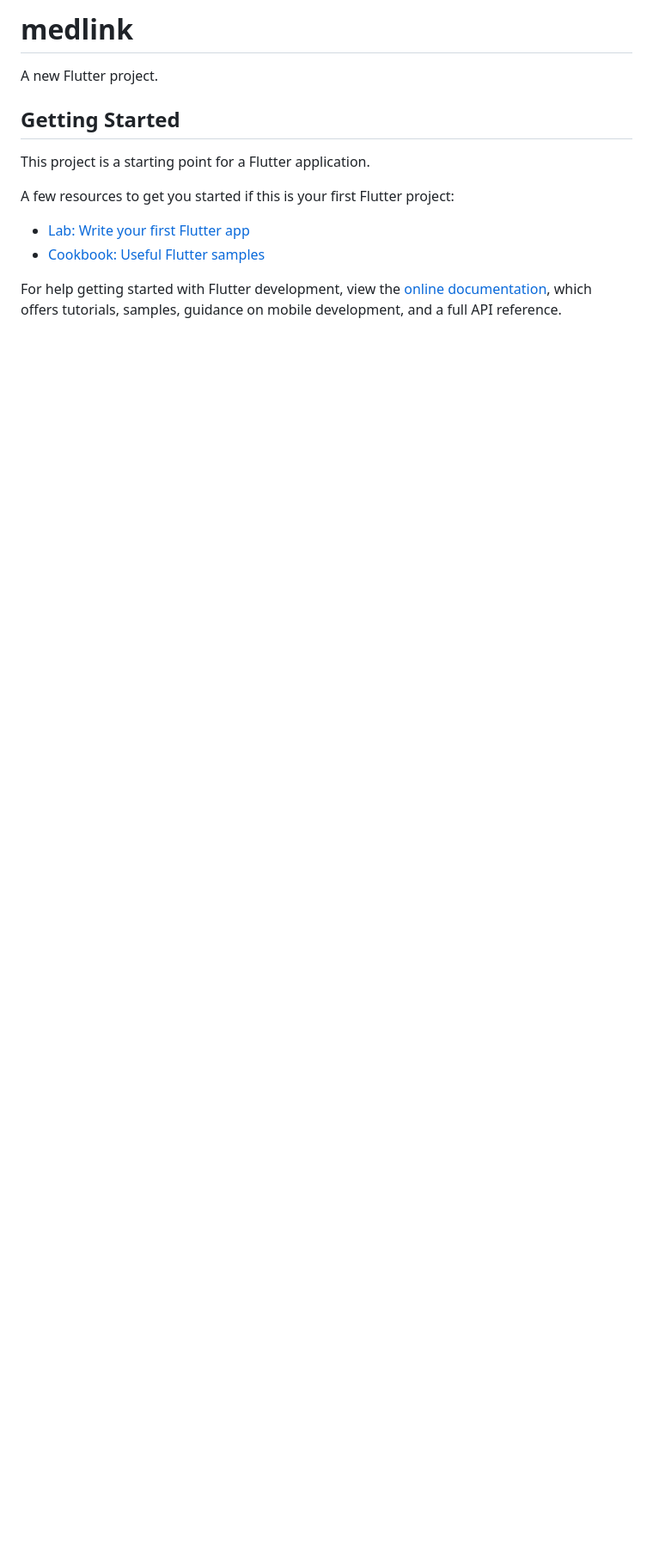
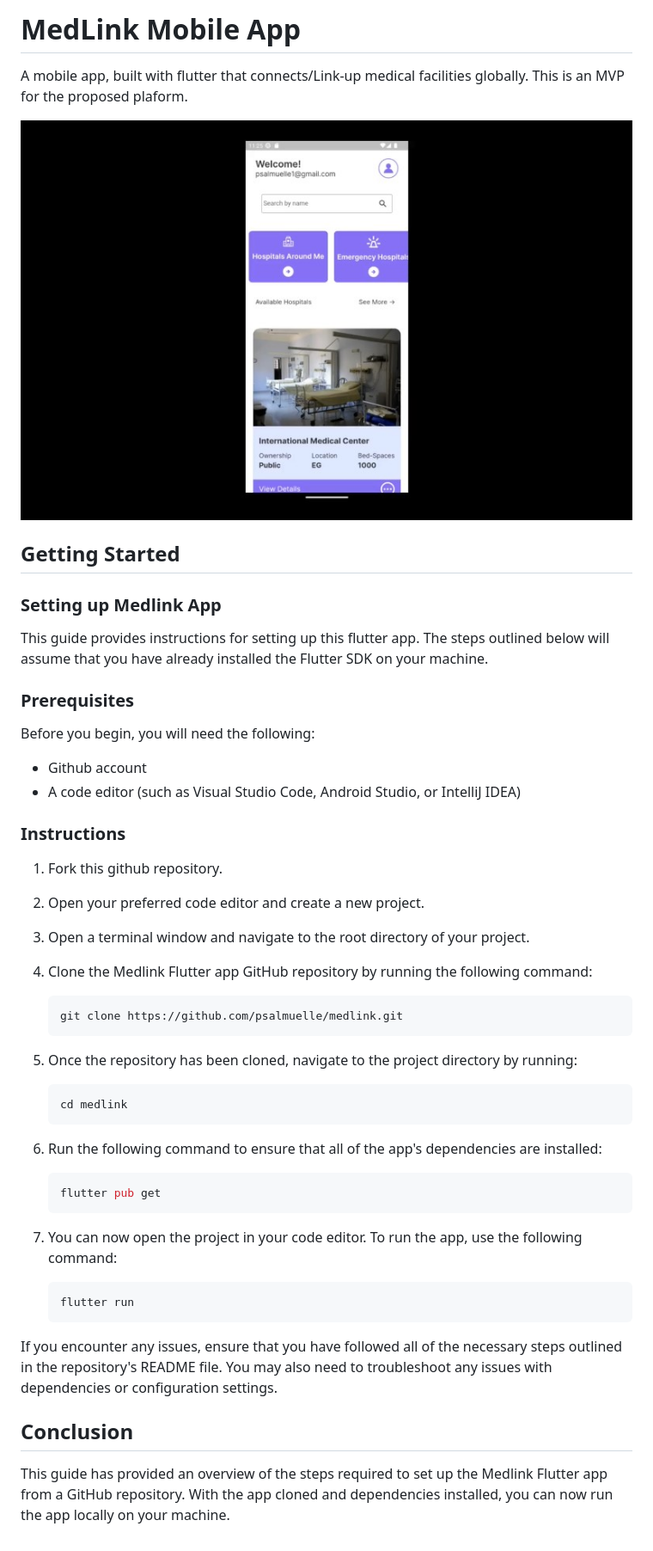
Before and after one commit to psalmuelle/medlink, a Markdown page: README.md, the part around the change. Shown: that part at 86% size. Drawn GitHub-style; pictures changed too: assets/thumb.jpg (added); blank space fills up the shorter version.

Commit message:
doc: Add readme to guide installation

````diff
--- a/README.md
+++ b/README.md
@@ -1,16 +1,53 @@
-# medlink
+# MedLink Mobile App
 
-A new Flutter project.
+A mobile app, built with flutter that connects/Link-up medical facilities globally. This is an MVP for the proposed plaform.
+
+![medlink app](./assets/thumb.jpg)
 
 ## Getting Started
 
-This project is a starting point for a Flutter application.
+### Setting up Medlink App
 
-A few resources to get you started if this is your first Flutter project:
+This guide provides instructions for setting up this flutter app. The steps outlined below will assume that you have already installed the Flutter SDK on your machine.
 
-- [Lab: Write your first Flutter app](https://docs.flutter.dev/get-started/codelab)
-- [Cookbook: Useful Flutter samples](https://docs.flutter.dev/cookbook)
+### Prerequisites
 
-For help getting started with Flutter development, view the
-[online documentation](https://docs.flutter.dev/), which offers tutorials,
-samples, guidance on mobile development, and a full API reference.
+Before you begin, you will need the following:
+
+- Github account
+- A code editor (such as Visual Studio Code, Android Studio, or IntelliJ IDEA)
+
+### Instructions
+
+1. Fork this github repository.
+
+1. Open your preferred code editor and create a new project.
+
+1. Open a terminal window and navigate to the root directory of your project.
+
+1. Clone the Medlink Flutter app GitHub repository by running the following command:
+
+   ```bash
+   git clone https://github.com/psalmuelle/medlink.git
+   ```
+
+1. Once the repository has been cloned, navigate to the project directory by running:
+   ```bash:
+   cd medlink
+   ```
+1. Run the following command to ensure that all of the app's dependencies are installed:
+
+   ```bash
+   flutter pub get
+   ```
+
+1. You can now open the project in your code editor. To run the app, use the following command:
+   ```bash
+   flutter run
+   ```
+
+If you encounter any issues, ensure that you have followed all of the necessary steps outlined in the repository's README file. You may also need to troubleshoot any issues with dependencies or configuration settings.
+
+## Conclusion
+
+This guide has provided an overview of the steps required to set up the Medlink Flutter app from a GitHub repository. With the app cloned and dependencies installed, you can now run the app locally on your machine.
````
